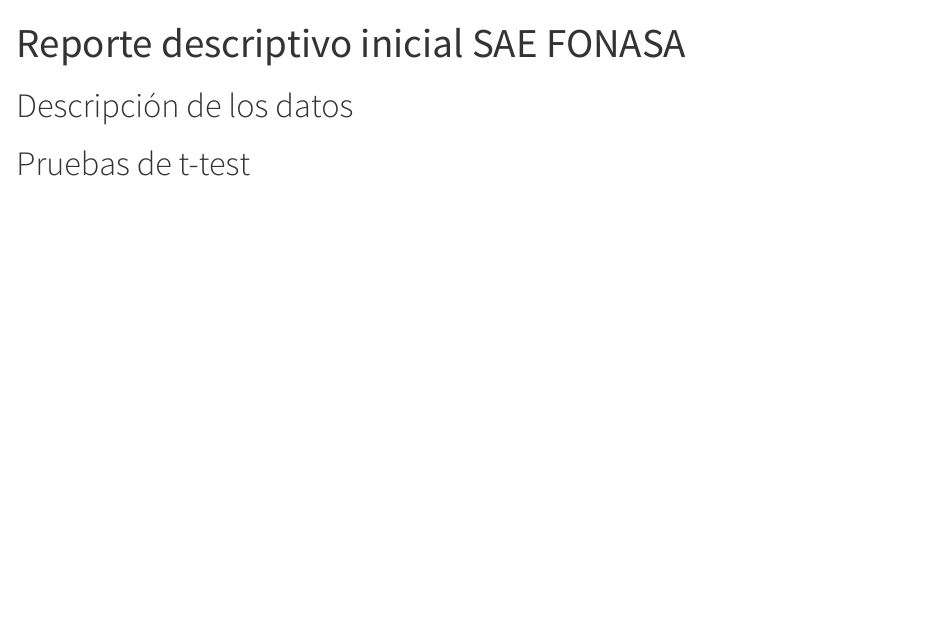
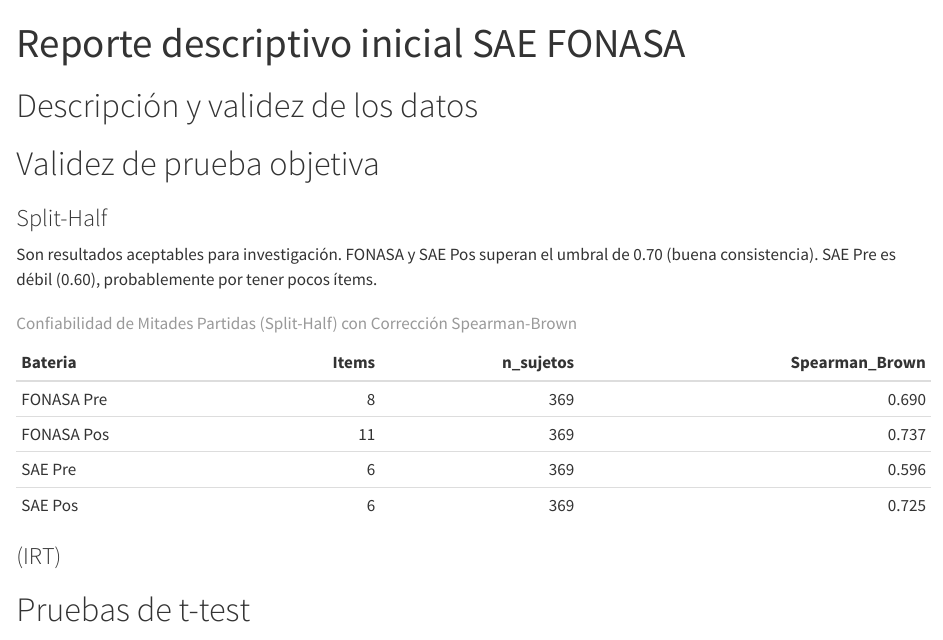
Before and after one commit to nicolastobarj/fair, a Quarto document (report/descriptive_analysis.qmd): the page in a window 1100 px wide, from its top. Rendered offline with R 4.5, knitr and Pandoc in place of Quarto, with nearby package versions; some code elsewhere in the file could not run offline; column names are cleaned by a stand-in for the janitor package.

Commit message:
last changes

````diff
--- a/report/descriptive_analysis.qmd
+++ b/report/descriptive_analysis.qmd
@@ -22,9 +22,90 @@
   filter(eliminado == 0)
 ```
 
-# Descripción de los datos
+# Descripción y validez de los datos
 
 ```{r}
 
 ```
 
+
+# Validez de prueba objetiva
+
+### Split-Half
+
+Son resultados aceptables para investigación. FONASA y SAE Pos superan el umbral de 0.70 (buena consistencia). SAE Pre es débil (0.60), probablemente por tener pocos ítems.
+
+```{r}
+# Definición de ítems por sistema y tiempo
+items_fonasa_pre <- paste0("fonasa_pre_comp_obj_", 1:8)
+items_fonasa_pos <- paste0("fonasa_pos_comp_obj_", 1:11)
+items_sae_pre    <- paste0("sae_pre_comp_obj_", 1:6)
+items_sae_pos    <- paste0("sae_pos_comp_obj_", 1:6)
+
+# Lista maestra para procesar
+listas_items <- list(
+  "FONASA Pre" = items_fonasa_pre,
+  "FONASA Pos" = items_fonasa_pos,
+  "SAE Pre"    = items_sae_pre,
+  "SAE Pos"    = items_sae_pos
+)
+```
+
+
+```{r}
+library(psych)
+library(dplyr)
+library(knitr)
+
+library(psych)
+library(dplyr)
+
+calcular_split_half_robusto <- function(df, cols, nombre_test) {
+  # Seleccionar columnas y ver cuántos casos completos hay
+  dat <- df[, cols]
+  n_completos <- sum(complete.cases(dat))
+
+  # Si no hay suficientes sujetos, no intentar el cálculo
+  if(n_completos < 5) {
+    return(data.frame(
+      Bateria = nombre_test,
+      Items = length(cols),
+      n_sujetos = n_completos,
+      Spearman_Brown = NA,
+      Nota = "Insuficientes datos"
+    ))
+  }
+
+  # Calculamos splitHalf. Usamos check.keys = TRUE por si hay ítems invertidos
+  # y omitimos el cálculo si hay varianza cero.
+  res <- tryCatch({
+    splitHalf(dat, raw = FALSE, check.keys = TRUE)
+  }, error = function(e) return(NULL))
+
+  if(is.null(res)) {
+    return(data.frame(Bateria = nombre_test, Items = length(cols), n_sujetos = n_completos,
+                      Spearman_Brown = NA, Nota = "Error en cálculo"))
+  }
+
+  data.frame(
+    Bateria = nombre_test,
+    Items = length(cols),
+    n_sujetos = n_completos,
+    Spearman_Brown = res$maxrb
+  )
+}
+
+# Ejecutamos de nuevo
+sh_fonasa_pre <- calcular_split_half_robusto(data, items_fonasa_pre, "FONASA Pre")
+sh_fonasa_pos <- calcular_split_half_robusto(data, items_fonasa_pos, "FONASA Pos")
+sh_sae_pre    <- calcular_split_half_robusto(data, items_sae_pre, "SAE Pre")
+sh_sae_pos    <- calcular_split_half_robusto(data, items_sae_pos, "SAE Pos")
+
+tabla_split_half <- bind_rows(sh_fonasa_pre, sh_fonasa_pos, sh_sae_pre, sh_sae_pos)
+
+kable(tabla_split_half, digits = 3, booktabs = TRUE,
+      caption = "Confiabilidad de Mitades Partidas (Split-Half) con Corrección Spearman-Brown")
+```
+
+
+### (IRT)
@@ -30,0 +122 @@
+    # Seleccionamos y limpiamos NAs
@@ -30,0 +132 @@
+      select(Sistema_Tiempo, Item, a, b)
@@ -30,0 +147 @@
+# Tabla de Confiabilidad (Métrica de consistencia interna)
@@ -30,0 +153,6 @@
+      caption = "Parámetros IRT: Validación de Ítems de Comprensión Objetiva") %>%
+  kable_styling(latex_options = c("striped", "repeat_header")) %>%
+  pack_rows("FONASA Pre (8 ítems)", 1, 8) %>%
+  pack_rows("FONASA Pos (11 ítems)", 9, 19) %>%
+  pack_rows("SAE Pre (6 ítems)", 20, 25) %>%
+  pack_rows("SAE Pos (6 ítems)", 26, 31)
@@ -31,3 +178,9 @@
+plot(mod_sae_pos, type = 'trace', main = "Probabilidad de acierto por ítem (SAE Pos)")
+
+# Ejemplo para ver si las preguntas de SAE Pos funcionan bien todas
+mod_fonasa_pos <- mirt(data[, items_fonasa_pos], 1, itemtype = '2PL', verbose = FALSE)
+plot(mod_fonasa_pos, type = 'trace', main = "Probabilidad de acierto por ítem (SAE Pos)")
+```
 
 
 # Pruebas de t-test
````
Also changed, not shown: report/descriptive_analysis.html, report/descriptive_analysis_files/figure-html/unnamed-chunk-10-1.png (added), report/descriptive_analysis_files/figure-html/unnamed-chunk-11-1.png (added), report/descriptive_analysis_files/figure-html/unnamed-chunk-12-1.png (added), report/descriptive_analysis_files/figure-html/unnamed-chunk-13-1.png (added), report/descriptive_analysis_files/figure-html/unnamed-chunk-14-1.png (added), report/descriptive_analysis_files/figure-html/unnamed-chunk-4-1.png, report/descriptive_analysis_files/figure-html/unnamed-chunk-4-2.png (added), report/descriptive_analysis_files/figure-html/unnamed-chunk-4-3.png (added), report/descriptive_analysis_files/figure-html/unnamed-chunk-4-4.png (added), report/descriptive_analysis_files/figure-html/unnamed-chunk-5-1.png, report/descriptive_analysis_files/figure-html/unnamed-chunk-5-2.png (added), report/descriptive_analysis_files/figure-html/unnamed-chunk-6-1.png, report/descriptive_analysis_files/figure-html/unnamed-chunk-6-2.png (added), 6 more files, 1 other file.
